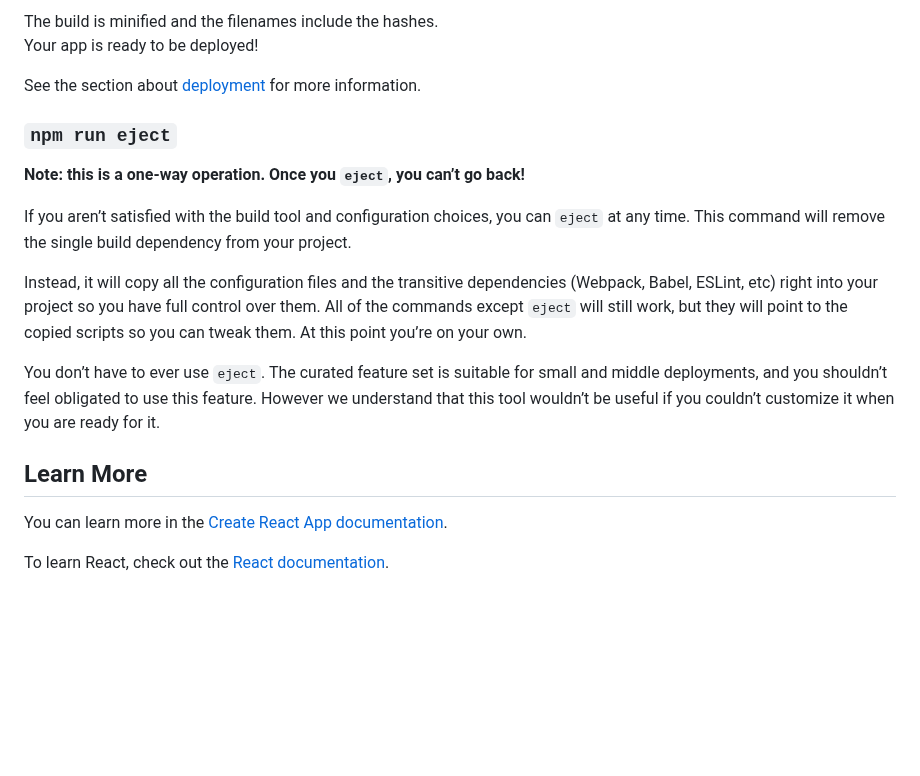
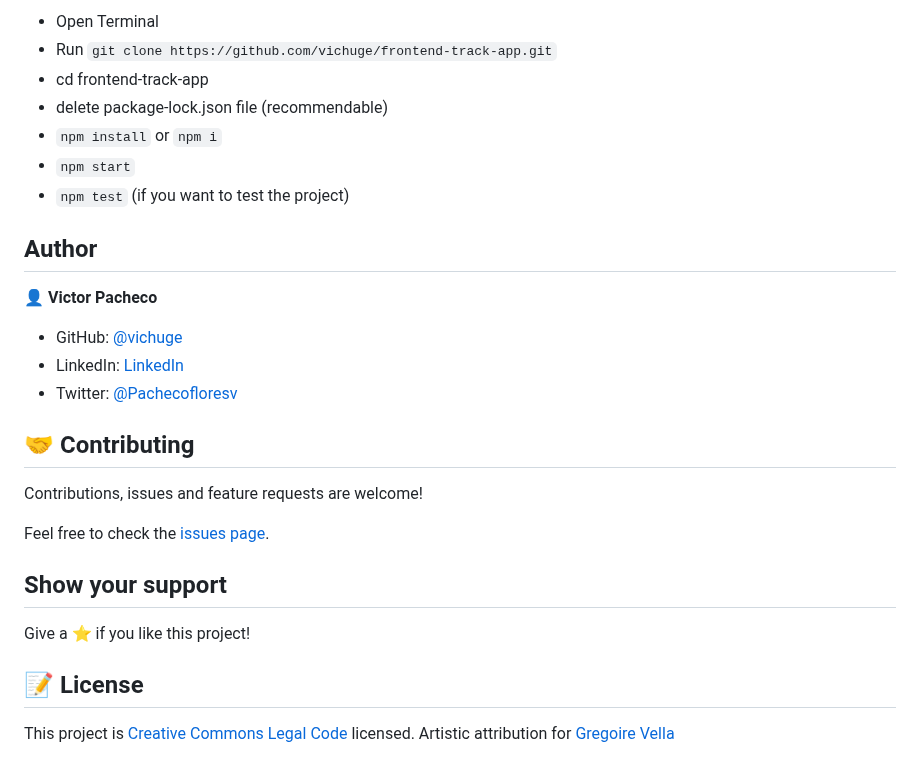
Before and after one commit to vichuge/frontend-track-app, a Markdown page: README.md, the part around one of its changes. GitHub-like rendering; blank space fills up the shorter version.

```diff
--- a/README.md
+++ b/README.md
@@ -24,21 +30,32 @@ It correctly bundles React in production mode and optimizes the build for the be
 
-The build is minified and the filenames include the hashes.<br />
-Your app is ready to be deployed!
+- Open Terminal
+- Run `git clone https://github.com/vichuge/frontend-track-app.git`
+- cd frontend-track-app
+- delete package-lock.json file (recommendable)
+- `npm install` or `npm i`
+- `npm start`
+- `npm test` (if you want to test the project)
 
-See the section about [deployment](https://facebook.github.io/create-react-app/docs/deployment) for more information.
+## Author
 
-### `npm run eject`
+👤 **Victor Pacheco**
 
-**Note: this is a one-way operation. Once you `eject`, you can’t go back!**
+- GitHub: [@vichuge](https://github.com/vichuge)
+- LinkedIn: [LinkedIn](https://www.linkedin.com/in/victorpachecoflores/)
+- Twitter: [@Pachecofloresv](https://twitter.com/Pachecofloresv)
 
-If you aren’t satisfied with the build tool and configuration choices, you can `eject` at any time. This command will remove the single build dependency from your project.
 
-Instead, it will copy all the configuration files and the transitive dependencies (Webpack, Babel, ESLint, etc) right into your project so you have full control over them. All of the commands except `eject` will still work, but they will point to the copied scripts so you can tweak them. At this point you’re on your own.
+## 🤝 Contributing
 
-You don’t have to ever use `eject`. The curated feature set is suitable for small and middle deployments, and you shouldn’t feel obligated to use this feature. However we understand that this tool wouldn’t be useful if you couldn’t customize it when you are ready for it.
+Contributions, issues and feature requests are welcome!
 
-## Learn More
+Feel free to check the [issues page](https://github.com/vichuge/frontend-track-app/issues).
 
-You can learn more in the [Create React App documentation](https://facebook.github.io/create-react-app/docs/getting-started).
+## Show your support
 
-To learn React, check out the [React documentation](https://reactjs.org/).
+Give a ⭐️ if you like this project!
+
+## 📝 License
+
+This project is [Creative Commons Legal Code](./LICENSE) licensed.
+Artistic attribution for [Gregoire Vella](https://www.behance.net/gregoirevella)
```
Also changed, not shown: other parts of README.md (+20 -14 lines), screenshots/Screenshot_1.png (added), screenshots/Screenshot_2.png (added), screenshots/Screenshot_3.png (added), screenshots/Screenshot_4.png (added), 1 other file.
